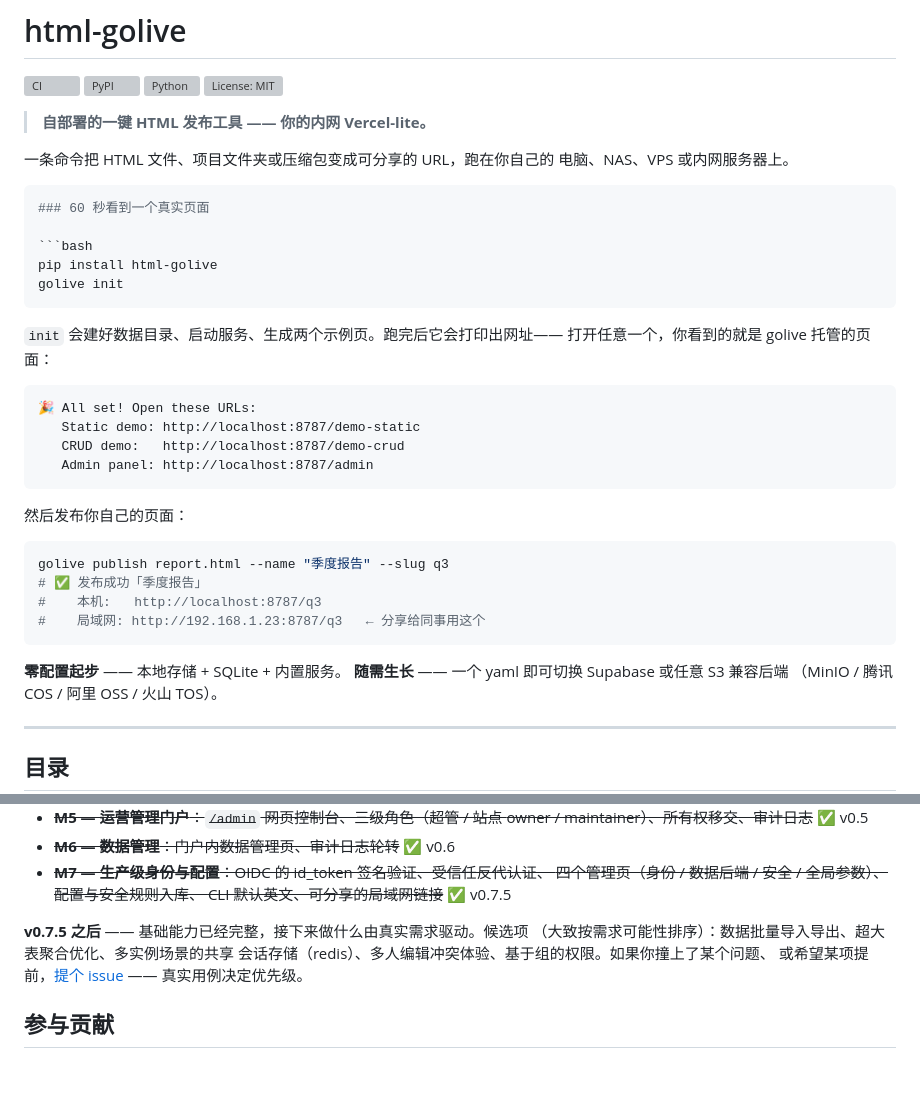
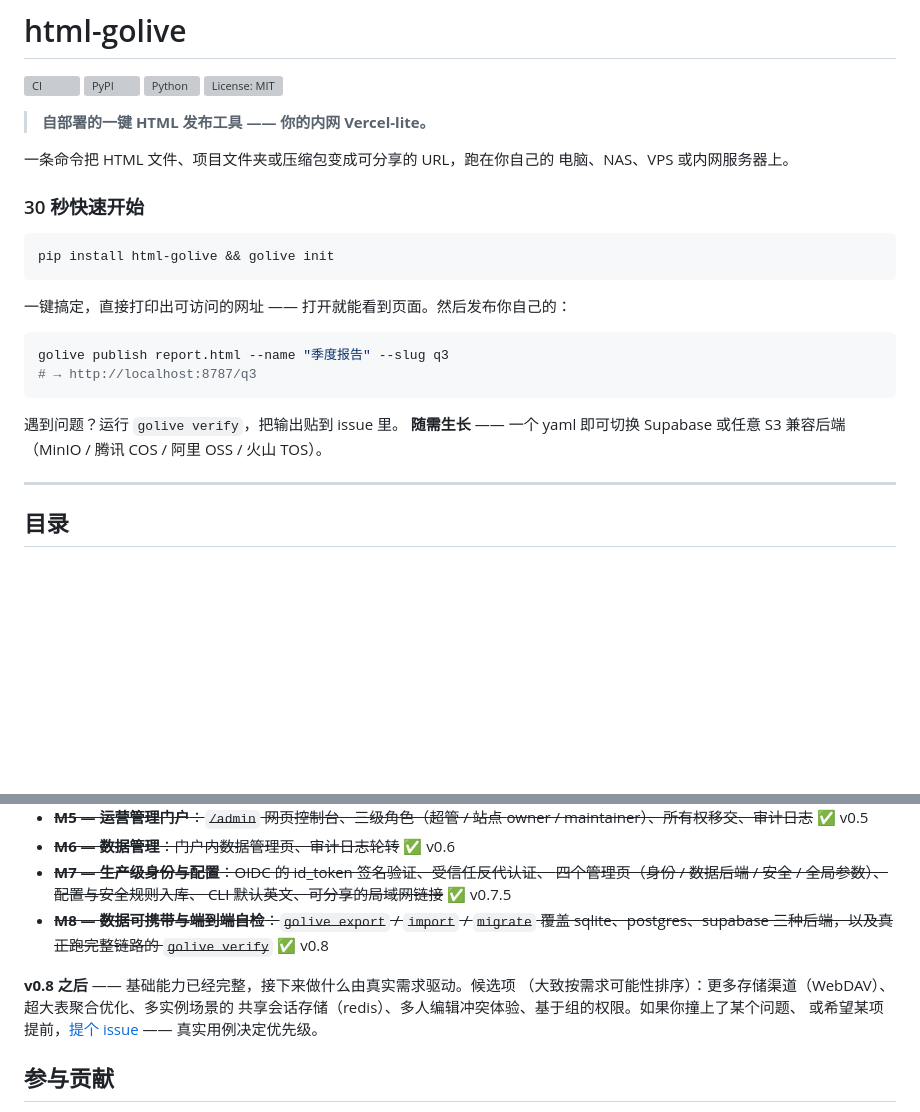
Before and after one commit to Songhonglei/html-golive, a Markdown page: README.zh-CN.md, 2 parts joined by grey strips. GitHub-like rendering; blank space fills up the shorter version; grey boxes are pictures that could not be loaded.

Commit message:
release: 0.8.0 — data portability (export/import/migrate) + end-to-end verify

````diff
--- a/README.zh-CN.md
+++ b/README.zh-CN.md
@@ -10,34 +10,20 @@
 一条命令把 HTML 文件、项目文件夹或压缩包变成可分享的 URL，跑在你自己的
 电脑、NAS、VPS 或内网服务器上。
 
-```bash
-### 60 秒看到一个真实页面
+### 30 秒快速开始
 
 ```bash
-pip install html-golive
-golive init
+pip install html-golive && golive init
 ```
 
-`init` 会建好数据目录、启动服务、生成两个示例页。跑完后它会打印出网址——
-打开任意一个，你看到的就是 golive 托管的页面：
-
-```
-🎉 All set! Open these URLs:
-   Static demo: http://localhost:8787/demo-static
-   CRUD demo:   http://localhost:8787/demo-crud
-   Admin panel: http://localhost:8787/admin
-```
-
-然后发布你自己的页面：
+一键搞定，直接打印出可访问的网址 —— 打开就能看到页面。然后发布你自己的：
 
 ```bash
 golive publish report.html --name "季度报告" --slug q3
-# ✅ 发布成功「季度报告」
-#    本机:   http://localhost:8787/q3
-#    局域网: http://192.168.1.23:8787/q3   ← 分享给同事用这个
+# → http://localhost:8787/q3
 ```
 
-**零配置起步** —— 本地存储 + SQLite + 内置服务。
+遇到问题？运行 `golive verify`，把输出贴到 issue 里。
 **随需生长** —— 一个 yaml 即可切换 Supabase 或任意 S3 兼容后端
 （MinIO / 腾讯 COS / 阿里 OSS / 火山 TOS）。
 
@@ -403,10 +389,13 @@ docker compose --profile minio up -d        # 加本地 S3（图床用）
 - ~~**M7 — 生产级身份与配置**：OIDC 的 id_token 签名验证、受信任反代认证、
   四个管理页（身份 / 数据后端 / 安全 / 全局参数）、配置与安全规则入库、
   CLI 默认英文、可分享的局域网链接~~ ✅ v0.7.5
+- ~~**M8 — 数据可携带与端到端自检**：`golive export` / `import` / `migrate`
+  覆盖 sqlite、postgres、supabase 三种后端，以及真正跑完整链路的
+  `golive verify`~~ ✅ v0.8
 
-**v0.7.5 之后** —— 基础能力已经完整，接下来做什么由真实需求驱动。候选项
-（大致按需求可能性排序）：数据批量导入导出、超大表聚合优化、多实例场景的共享
-会话存储（redis）、多人编辑冲突体验、基于组的权限。如果你撞上了某个问题、
+**v0.8 之后** —— 基础能力已经完整，接下来做什么由真实需求驱动。候选项
+（大致按需求可能性排序）：更多存储渠道（WebDAV）、超大表聚合优化、多实例场景的
+共享会话存储（redis）、多人编辑冲突体验、基于组的权限。如果你撞上了某个问题、
 或希望某项提前，[提个 issue](https://github.com/Songhonglei/html-golive/issues)
 —— 真实用例决定优先级。
 
````
